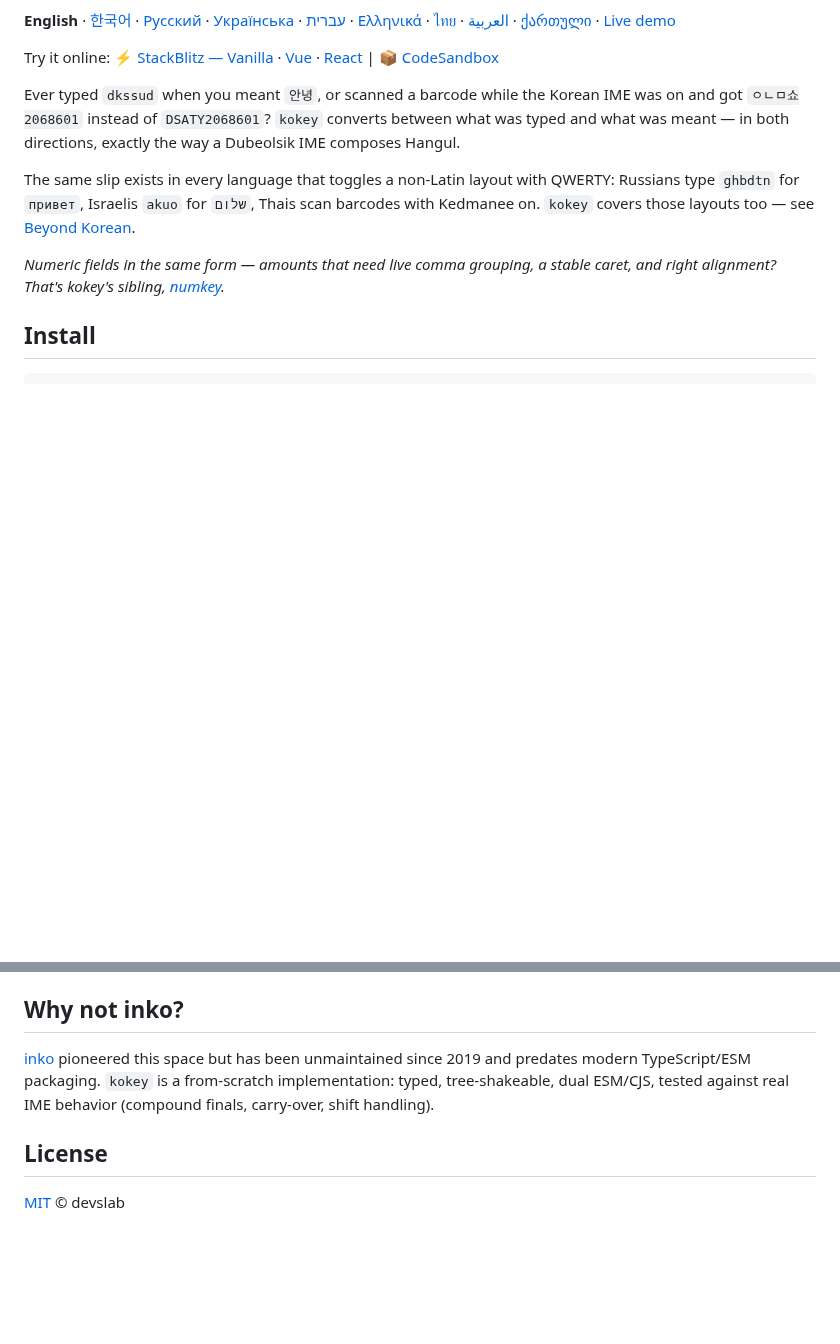
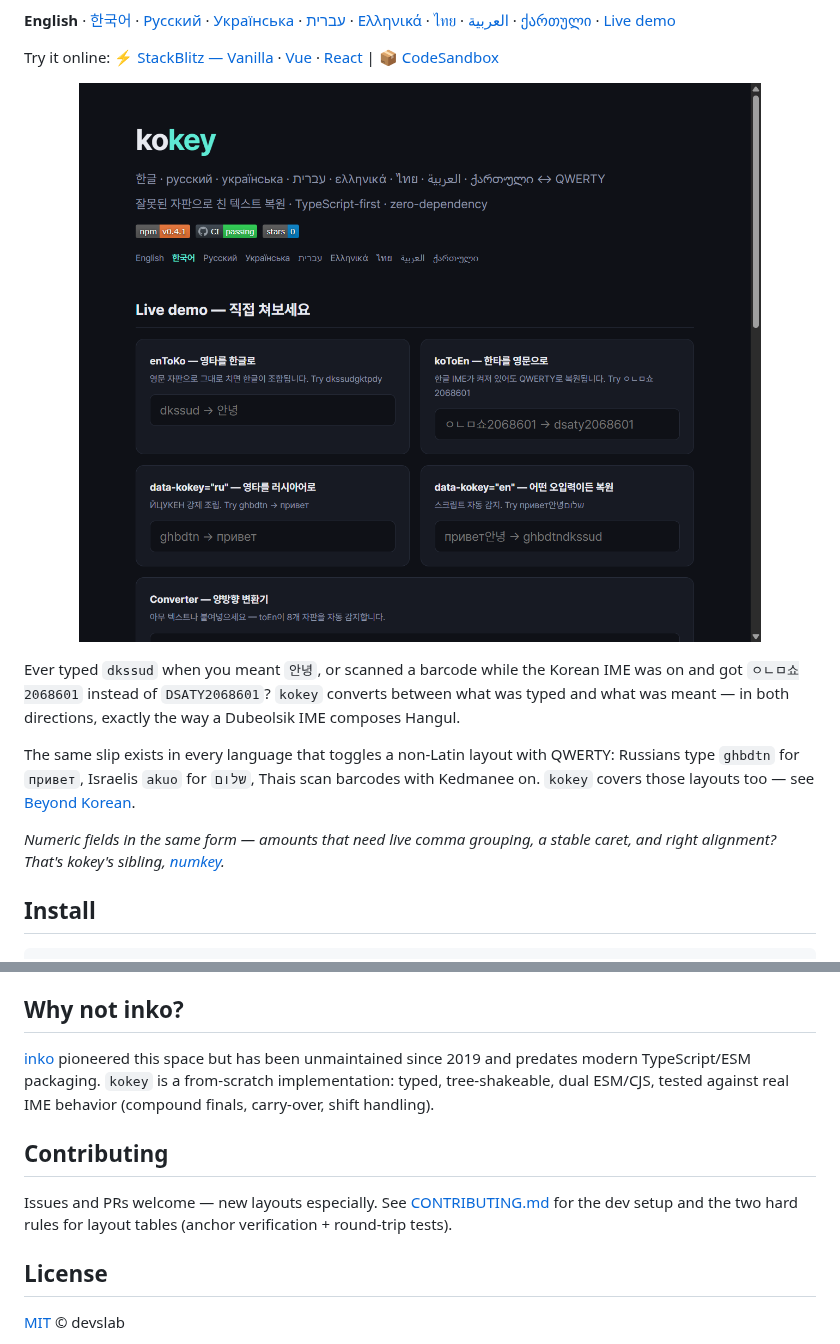
Before and after one commit to devslab-kr/kokey, a Markdown page: README.md, 2 parts joined by grey strips. Drawn GitHub-style; pictures changed too: docs/preview.png (added); blank space fills up the shorter version.

```diff
--- a/README.md
+++ b/README.md
@@ -12,6 +12,10 @@ TypeScript-first, **zero dependencies**, ESM/CJS dual package.
 **English** · [한국어](./README.ko.md) · [Русский](./README.ru.md) · [Українська](./README.uk.md) · [עברית](./README.he.md) · [Ελληνικά](./README.el.md) · [ไทย](./README.th.md) · [العربية](./README.ar.md) · [ქართული](./README.ka.md) · [Live demo](https://devslab-kr.github.io/kokey/)
 
 Try it online: [⚡ StackBlitz — Vanilla](https://stackblitz.com/github/devslab-kr/kokey/tree/main/examples/vanilla) · [Vue](https://stackblitz.com/github/devslab-kr/kokey/tree/main/examples/vue) · [React](https://stackblitz.com/github/devslab-kr/kokey/tree/main/examples/react) | [📦 CodeSandbox](https://codesandbox.io/s/github/devslab-kr/kokey/tree/main/examples/vanilla)
+
+<p align="center">
+  <a href="https://devslab-kr.github.io/kokey/"><img src="https://raw.githubusercontent.com/devslab-kr/kokey/main/docs/preview.png" alt="kokey demo — dkssud → 안녕, ghbdtn → привет, wrong-layout text restored live" width="720"></a>
+</p>
 
 Ever typed `dkssud` when you meant `안녕`, or scanned a barcode while the
 Korean IME was on and got `ㅇㄴㅁ쇼2068601` instead of `DSATY2068601`?
@@ -218,6 +222,12 @@ unmaintained since 2019 and predates modern TypeScript/ESM packaging.
 ESM/CJS, tested against real IME behavior (compound finals, carry-over,
 shift handling).
 
+## Contributing
+
+Issues and PRs welcome — new layouts especially. See
+[CONTRIBUTING.md](./CONTRIBUTING.md) for the dev setup and the two hard
+rules for layout tables (anchor verification + round-trip tests).
+
 ## License
 
 [MIT](./LICENSE) © devslab
```
Also changed, not shown: CONTRIBUTING.md (added, +45 -0 lines), README.ko.md (+10 -0 lines).
